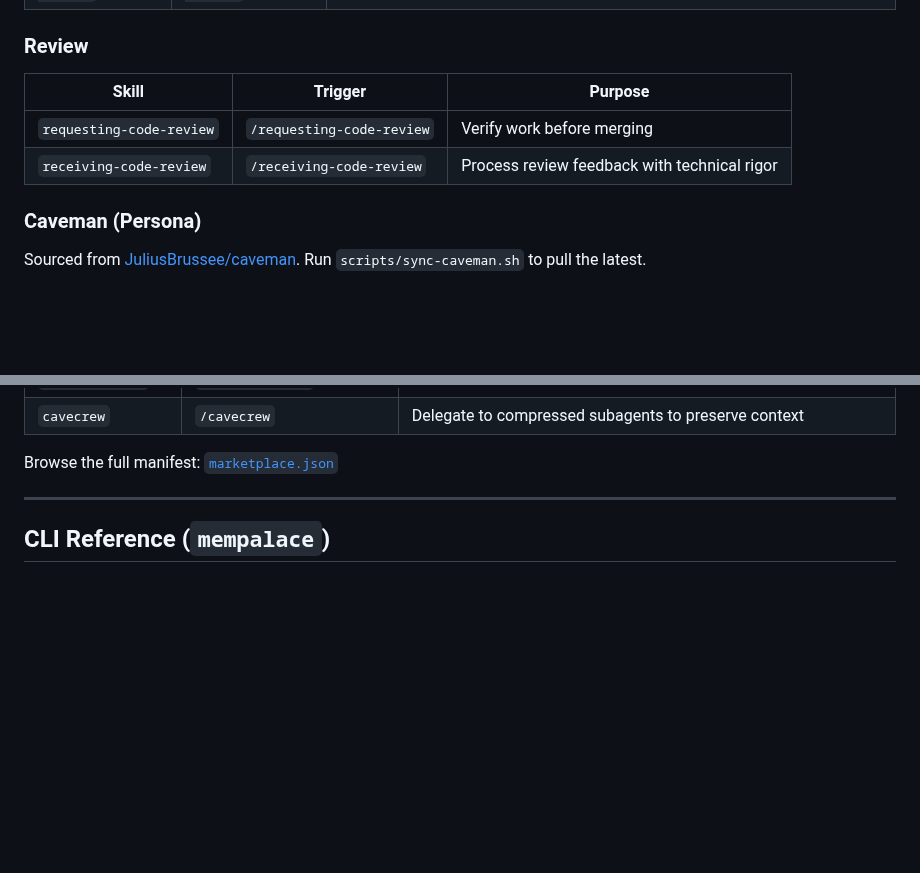
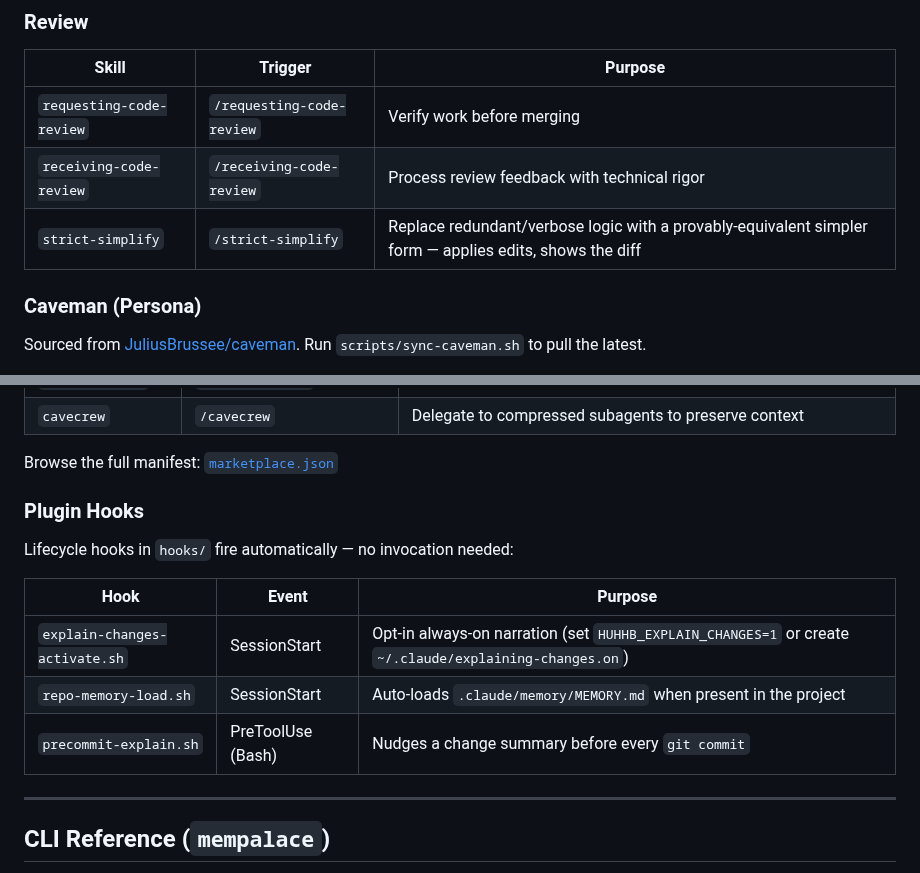
Before and after one commit to uhstray-io/huhhb, a Markdown page: README.md, 2 parts joined by grey strips. Rendered like a GitHub page; blank space fills up the shorter version.

Commit message:
docs: update CLAUDE.md, AGENT.md, README.md to reflect current repo state

```diff
--- a/README.md
+++ b/README.md
@@ -116,6 +116,7 @@ description: Use when [specific triggering conditions] — embed trigger phrases
 |-------|---------|---------|
 | `requesting-code-review` | `/requesting-code-review` | Verify work before merging |
 | `receiving-code-review` | `/receiving-code-review` | Process review feedback with technical rigor |
+| `strict-simplify` | `/strict-simplify` | Replace redundant/verbose logic with a provably-equivalent simpler form — applies edits, shows the diff |
 
 ### Caveman (Persona)
 
@@ -133,6 +134,16 @@ Sourced from [JuliusBrussee/caveman](https://github.com/JuliusBrussee/caveman).
 | `cavecrew` | `/cavecrew` | Delegate to compressed subagents to preserve context |
 
 Browse the full manifest: [`marketplace.json`](./marketplace.json)
+
+### Plugin Hooks
+
+Lifecycle hooks in `hooks/` fire automatically — no invocation needed:
+
+| Hook | Event | Purpose |
+|------|-------|---------|
+| `explain-changes-activate.sh` | SessionStart | Opt-in always-on narration (set `HUHHB_EXPLAIN_CHANGES=1` or create `~/.claude/explaining-changes.on`) |
+| `repo-memory-load.sh` | SessionStart | Auto-loads `.claude/memory/MEMORY.md` when present in the project |
+| `precommit-explain.sh` | PreToolUse (Bash) | Nudges a change summary before every `git commit` |
 
 ---
 
```
Also changed, not shown: AGENT.md (+17 -0 lines), CLAUDE.md (+6 -1 lines).
